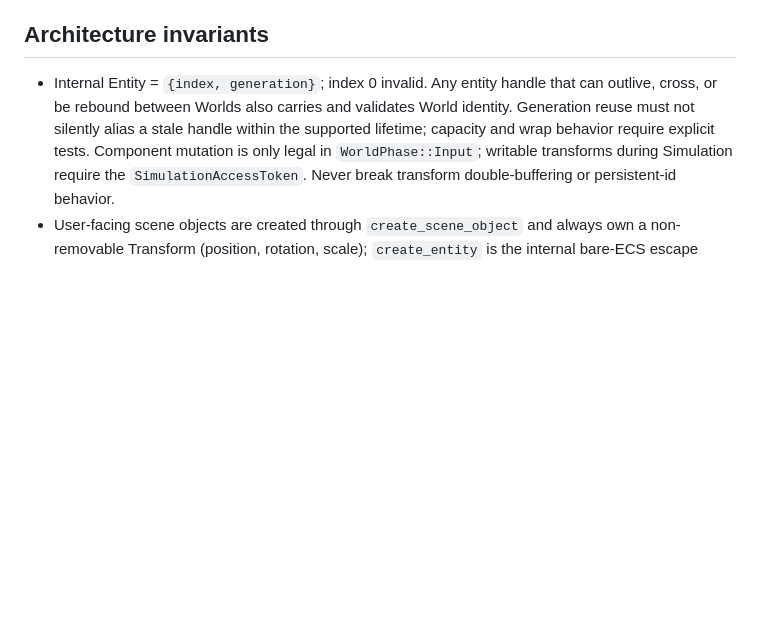
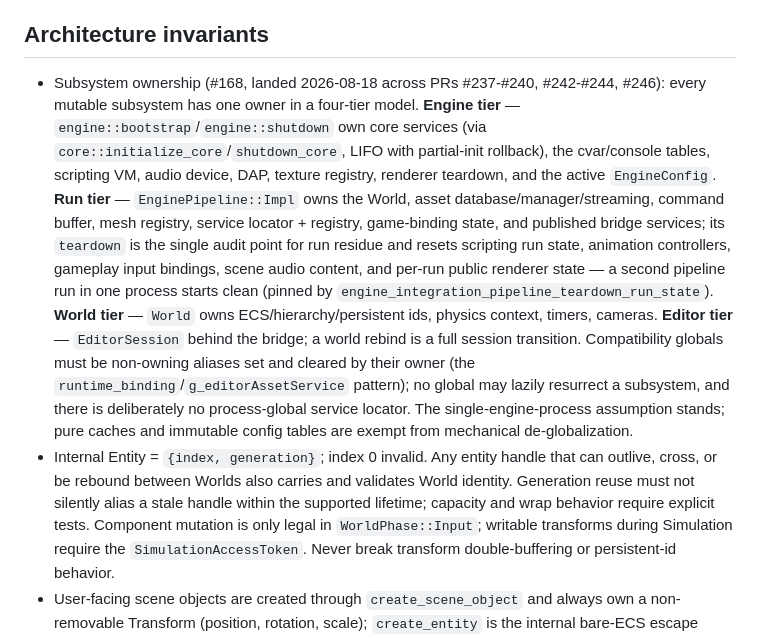
Before and after one commit to shimakaze09/Engine, a Markdown page: CLAUDE.md, the part around the change. GitHub-like rendering; blank space fills up the shorter version.

Commit message:
Docs: record the #168 subsystem-ownership model in the contract
Closure documentation (M6): the four-tier ownership model (engine / run /
world / editor), the teardown-symmetry rule with EnginePipeline::teardown
as the run-residue audit point, the non-owning compatibility-global
pattern, and the single-engine-process assumption, as landed across the
#168 migration PRs.

Co-Authored-By: Claude Fable 5 <noreply@anthropic.com>

```diff
--- a/CLAUDE.md
+++ b/CLAUDE.md
@@ -393,6 +393,29 @@ directory-global by design.
 
 ## Architecture invariants
 
+- Subsystem ownership (#168, landed 2026-08-18 across PRs #237-#240,
+  #242-#244, #246): every mutable subsystem has one owner in a four-tier
+  model. **Engine tier** — `engine::bootstrap`/`engine::shutdown` own core
+  services (via `core::initialize_core`/`shutdown_core`, LIFO with
+  partial-init rollback), the cvar/console tables, scripting VM, audio
+  device, DAP, texture registry, renderer teardown, and the active
+  `EngineConfig`. **Run tier** — `EnginePipeline::Impl` owns the World,
+  asset database/manager/streaming, command buffer, mesh registry, service
+  locator + registry, game-binding state, and published bridge services;
+  its `teardown` is the single audit point for run residue and resets
+  scripting run state, animation controllers, gameplay input bindings,
+  scene audio content, and per-run public renderer state — a second
+  pipeline run in one process starts clean (pinned by
+  `engine_integration_pipeline_teardown_run_state`). **World tier** —
+  `World` owns ECS/hierarchy/persistent ids, physics context, timers,
+  cameras. **Editor tier** — `EditorSession` behind the bridge; a world
+  rebind is a full session transition. Compatibility globals must be
+  non-owning aliases set and cleared by their owner (the
+  `runtime_binding`/`g_editorAssetService` pattern); no global may lazily
+  resurrect a subsystem, and there is deliberately no process-global
+  service locator. The single-engine-process assumption stands; pure
+  caches and immutable config tables are exempt from mechanical
+  de-globalization.
 - Internal Entity = `{index, generation}`; index 0 invalid. Any entity handle
   that can outlive, cross, or be rebound between Worlds also carries and
   validates World identity. Generation reuse must not silently alias a stale
```
